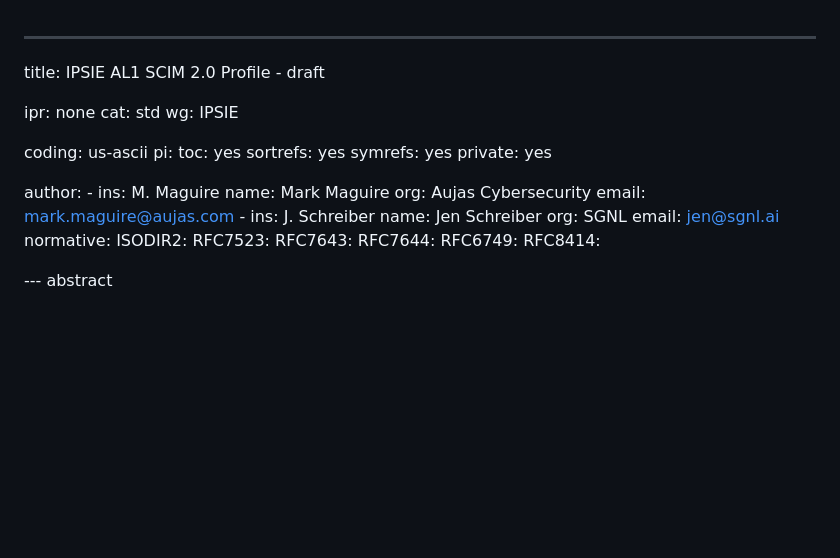
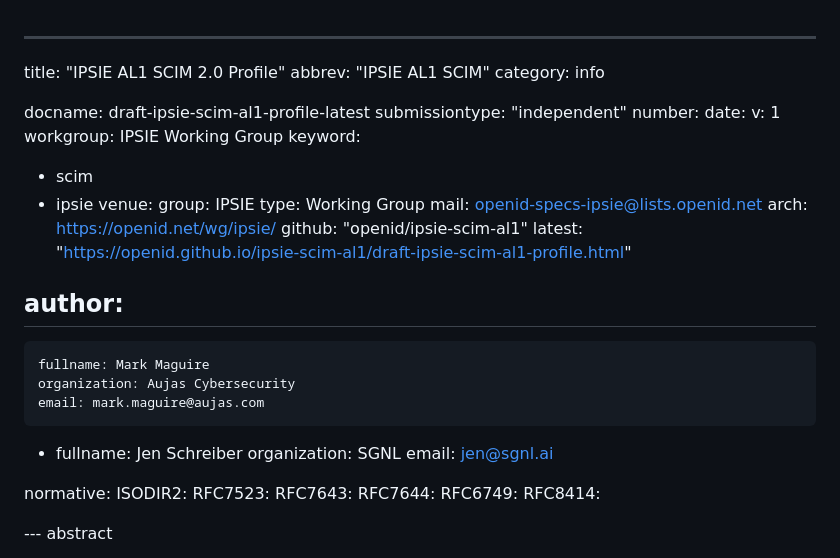
Before and after one commit to openid/ipsie-scim-al1, a Markdown page: draft-ipsie-scim-al1-profile.md, the part around the change. GitHub-like rendering; blank space fills up the shorter version.

Commit message:
fix build errors

```diff
--- a/draft-ipsie-scim-al1-profile.md
+++ b/draft-ipsie-scim-al1-profile.md
@@ -1,28 +1,35 @@
 ---
-title: IPSIE AL1 SCIM 2.0 Profile - draft
+title: "IPSIE AL1 SCIM 2.0 Profile"
+abbrev: "IPSIE AL1 SCIM"
+category: info
 
-ipr: none
-cat: std
-wg: IPSIE
-
-coding: us-ascii
-pi:
-  toc: yes
-  sortrefs: yes
-  symrefs: yes
-  private: yes
+docname: draft-ipsie-scim-al1-profile-latest
+submissiontype: "independent"
+number:
+date:
+v: 1
+workgroup: IPSIE Working Group
+keyword:
+  - scim
+  - ipsie
+venue:
+  group: IPSIE
+  type: Working Group
+  mail: openid-specs-ipsie@lists.openid.net
+  arch: https://openid.net/wg/ipsie/
+  github: "openid/ipsie-scim-al1"
+  latest: "https://openid.github.io/ipsie-scim-al1/draft-ipsie-scim-al1-profile.html"
 
 author:
-      -
-        ins: M. Maguire
-        name: Mark Maguire
-        org: Aujas Cybersecurity
-        email: mark.maguire@aujas.com
-      -
-        ins: J. Schreiber
-        name: Jen Schreiber
-        org: SGNL
-        email: jen@sgnl.ai
+  -
+    fullname: Mark Maguire
+    organization: Aujas Cybersecurity
+    email: mark.maguire@aujas.com
+  -
+    fullname: Jen Schreiber
+    organization: SGNL
+    email: jen@sgnl.ai
+
 normative:
   ISODIR2:
   RFC7523:
```
